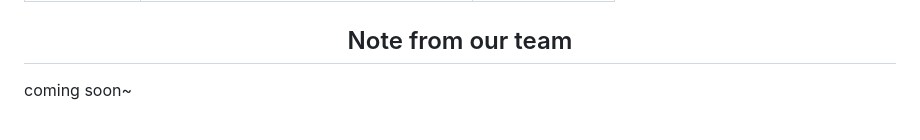
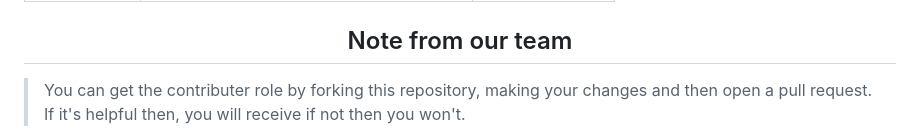
Before and after one commit to tryforge/ForgeDB, a Markdown page: README.md, the part around the change. GitHub-like rendering.

Commit message:
Update README.md
added koomy's stuff + note to viewer

```diff
--- a/README.md
+++ b/README.md
@@ -183,4 +183,5 @@ Aurea| Made this cool readme|[Discord](https://discord.com/users/976413539076026
 Aayush|Fixed grammatical and spelling mistakes|[Discord](https://discord.com/users/1077766221929402378) [GitHub](https://github.com/aayush117)
 Koomball|Android installation guide|[Discord](https://discord.com/users/1095378481237475409) [GitHub](https://github.com/koomball)
 <h2 align="center">Note from our team</h2>
- coming soon~
+
+> You can get the contributer role by forking this repository, making your changes and then open a pull request. If it's helpful then, you will receive if not then you won't.
```
